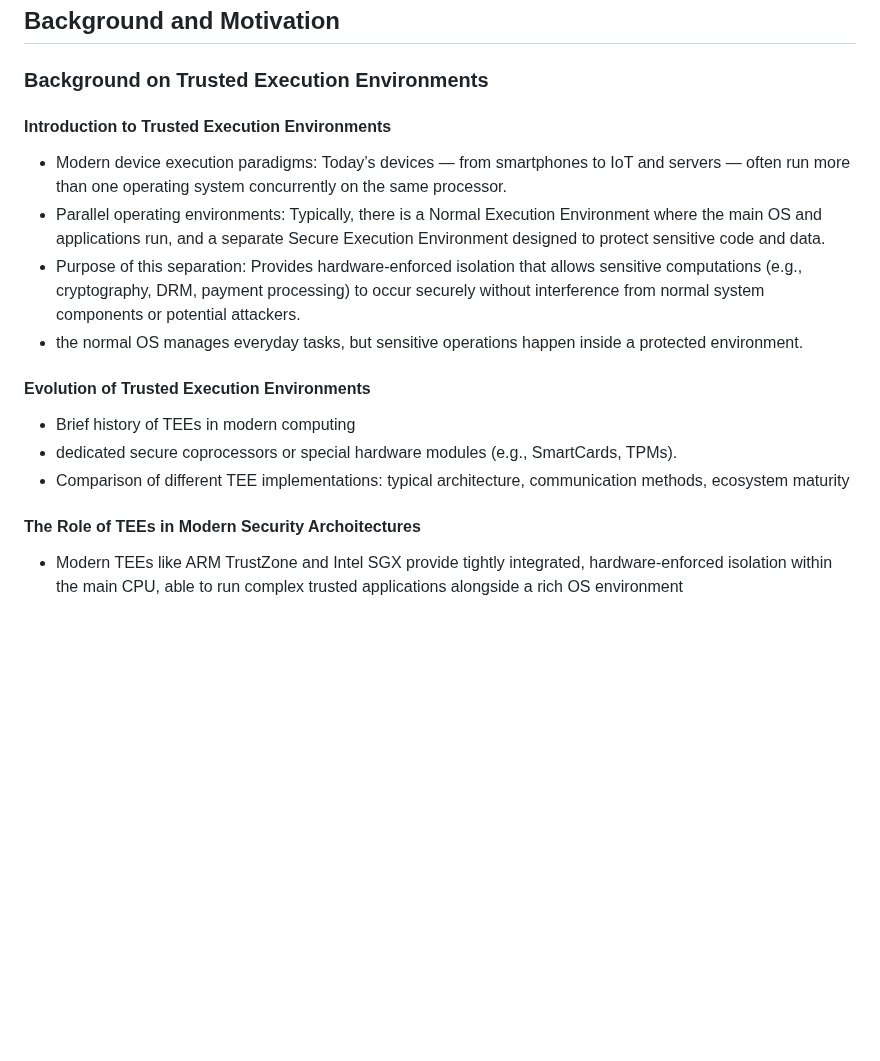
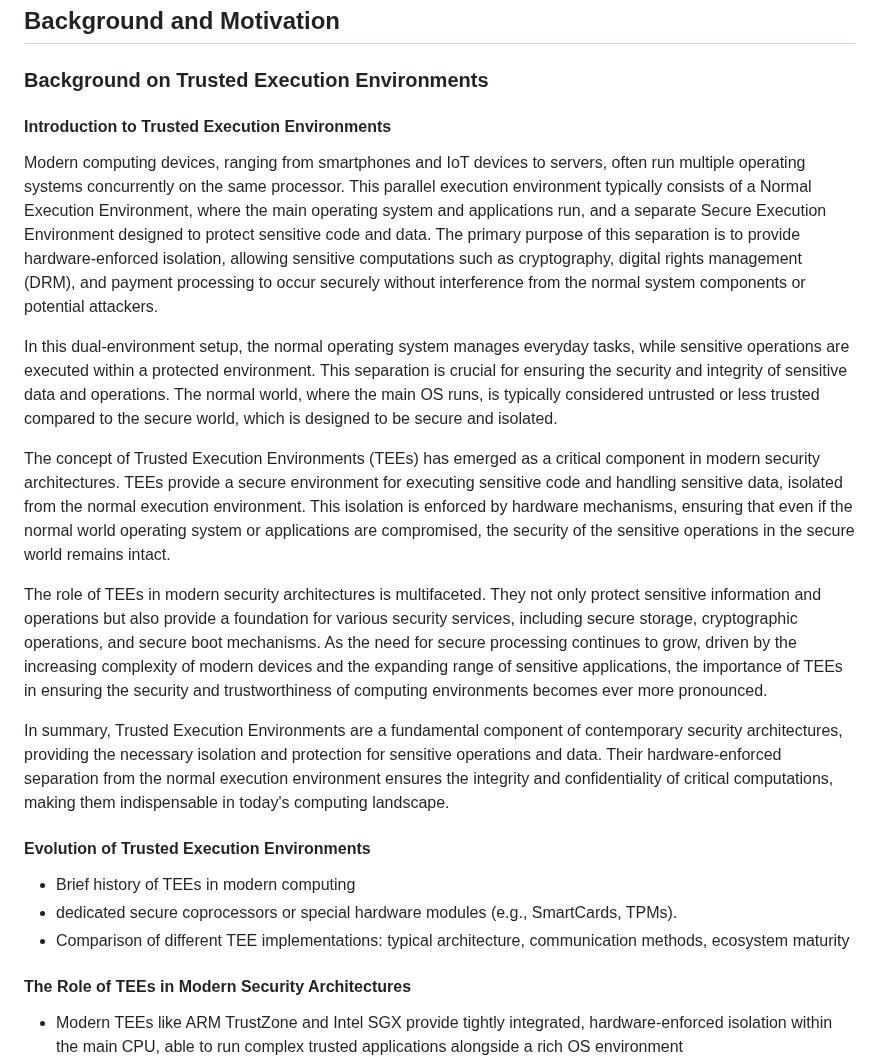
Before and after one commit to tlucanti/diploma, a Markdown page: maga/ch1.md, the part around the change. GitHub-like rendering; blank space fills up the shorter version.

```diff
--- a/maga/ch1.md
+++ b/maga/ch1.md
@@ -3,15 +3,20 @@
  ## Background and Motivation
   ### Background on Trusted Execution Environments
    #### Introduction to Trusted Execution Environments
-   - Modern device execution paradigms: Today’s devices — from smartphones to IoT and servers — often run more than one operating system concurrently on the same processor.
-   - Parallel operating environments: Typically, there is a Normal Execution Environment where the main OS and applications run, and a separate Secure Execution Environment designed to protect sensitive code and data.
-   - Purpose of this separation: Provides hardware-enforced isolation that allows sensitive computations (e.g., cryptography, DRM, payment processing) to occur securely without interference from normal system components or potential attackers.
-   - the normal OS manages everyday tasks, but sensitive operations happen inside a protected environment.
+   Modern computing devices, ranging from smartphones and IoT devices to servers, often run multiple operating systems concurrently on the same processor. This parallel execution environment typically consists of a Normal Execution Environment, where the main operating system and applications run, and a separate Secure Execution Environment designed to protect sensitive code and data. The primary purpose of this separation is to provide hardware-enforced isolation, allowing sensitive computations such as cryptography, digital rights management (DRM), and payment processing to occur securely without interference from the normal system components or potential attackers.
+
+   In this dual-environment setup, the normal operating system manages everyday tasks, while sensitive operations are executed within a protected environment. This separation is crucial for ensuring the security and integrity of sensitive data and operations. The normal world, where the main OS runs, is typically considered untrusted or less trusted compared to the secure world, which is designed to be secure and isolated.
+
+   The concept of Trusted Execution Environments (TEEs) has emerged as a critical component in modern security architectures. TEEs provide a secure environment for executing sensitive code and handling sensitive data, isolated from the normal execution environment. This isolation is enforced by hardware mechanisms, ensuring that even if the normal world operating system or applications are compromised, the security of the sensitive operations in the secure world remains intact.
+
+   The role of TEEs in modern security architectures is multifaceted. They not only protect sensitive information and operations but also provide a foundation for various security services, including secure storage, cryptographic operations, and secure boot mechanisms. As the need for secure processing continues to grow, driven by the increasing complexity of modern devices and the expanding range of sensitive applications, the importance of TEEs in ensuring the security and trustworthiness of computing environments becomes ever more pronounced.
+
+   In summary, Trusted Execution Environments are a fundamental component of contemporary security architectures, providing the necessary isolation and protection for sensitive operations and data. Their hardware-enforced separation from the normal execution environment ensures the integrity and confidentiality of critical computations, making them indispensable in today's computing landscape.
    #### Evolution of Trusted Execution Environments
    - Brief history of TEEs in modern computing
    - dedicated secure coprocessors or special hardware modules (e.g., SmartCards, TPMs).
    - Comparison of different TEE implementations: typical architecture, communication methods, ecosystem maturity
-   #### The Role of TEEs in Modern Security Archoitectures
+   #### The Role of TEEs in Modern Security Architectures
    - Modern TEEs like ARM TrustZone and Intel SGX provide tightly integrated, hardware-enforced isolation within the main CPU, able to run complex trusted applications alongside a rich OS environment
    - modern TEEs support a wide range of complex applications beyond simple cryptographic tasks, including secure UI, attestation, and trusted computing on the cloud and edge
    - but regardless such popularity, there is still demand for transparent, open-source TEEs to overcome vendor lock-in and improve security audits
```
Also changed, not shown: maga/CHAPTER-1.md (added, +55 -0 lines), maga/INTRODUCTION.md (+1 -0 lines).
